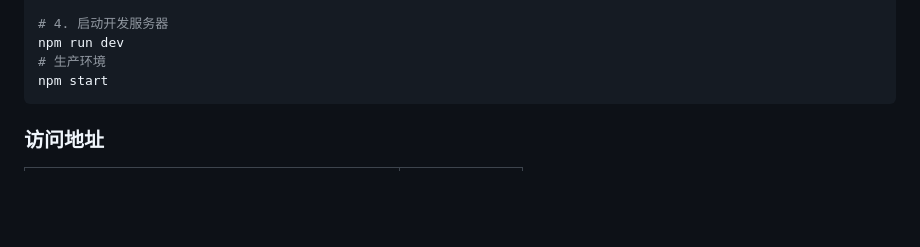
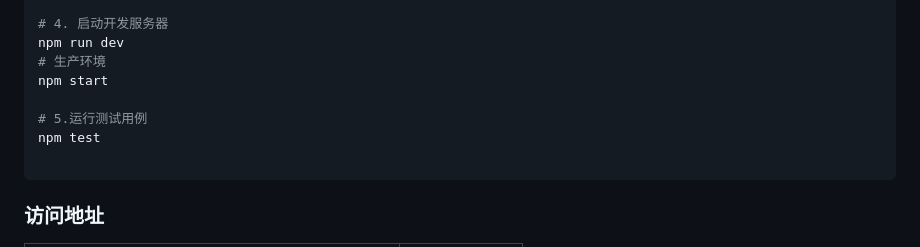
Before and after one commit to Deng-aidi/survey-system, a Markdown page: README.md, the part around the change. GitHub-like rendering; blank space fills up the shorter version.

Commit message:
Add section for running test cases

````diff
--- a/README.md
+++ b/README.md
@@ -35,6 +35,10 @@ cp .env.example .env
 npm run dev
 # 生产环境
 npm start
+
+# 5.运行测试用例
+npm test
+
 ```
 
 ### 访问地址
````
